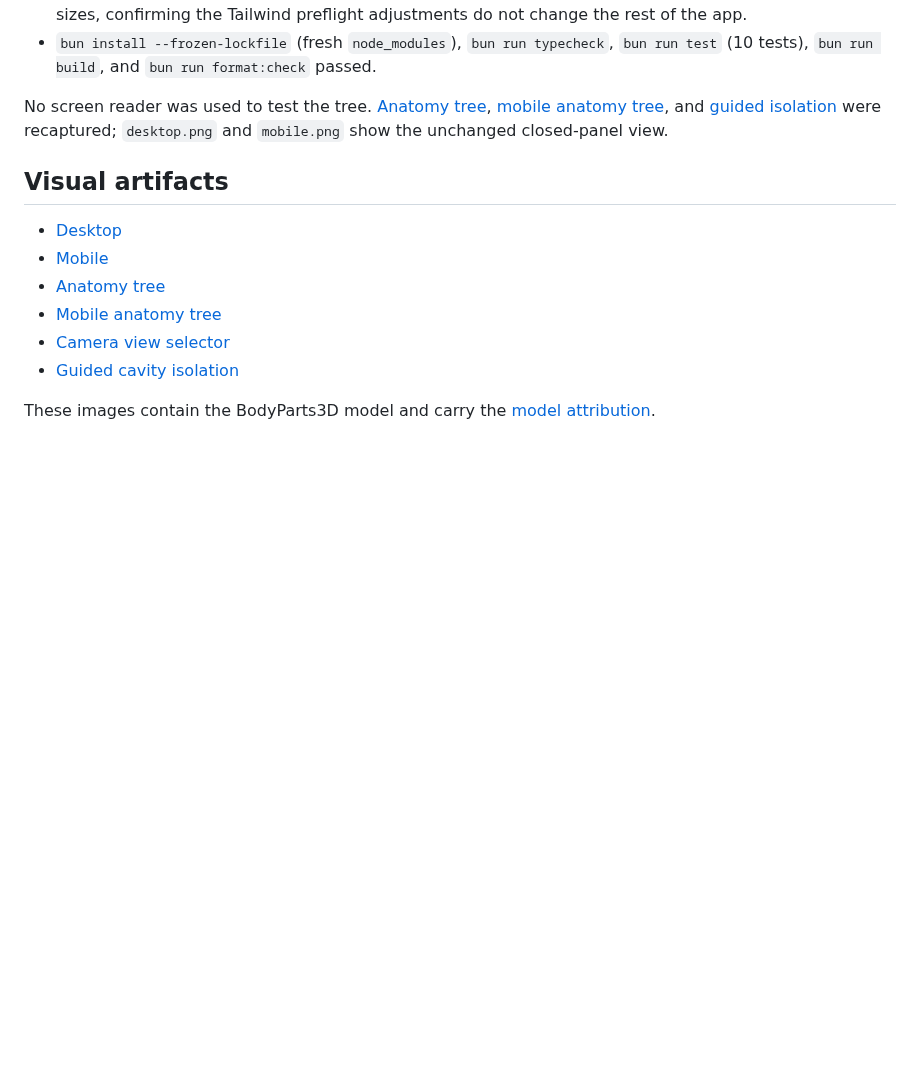
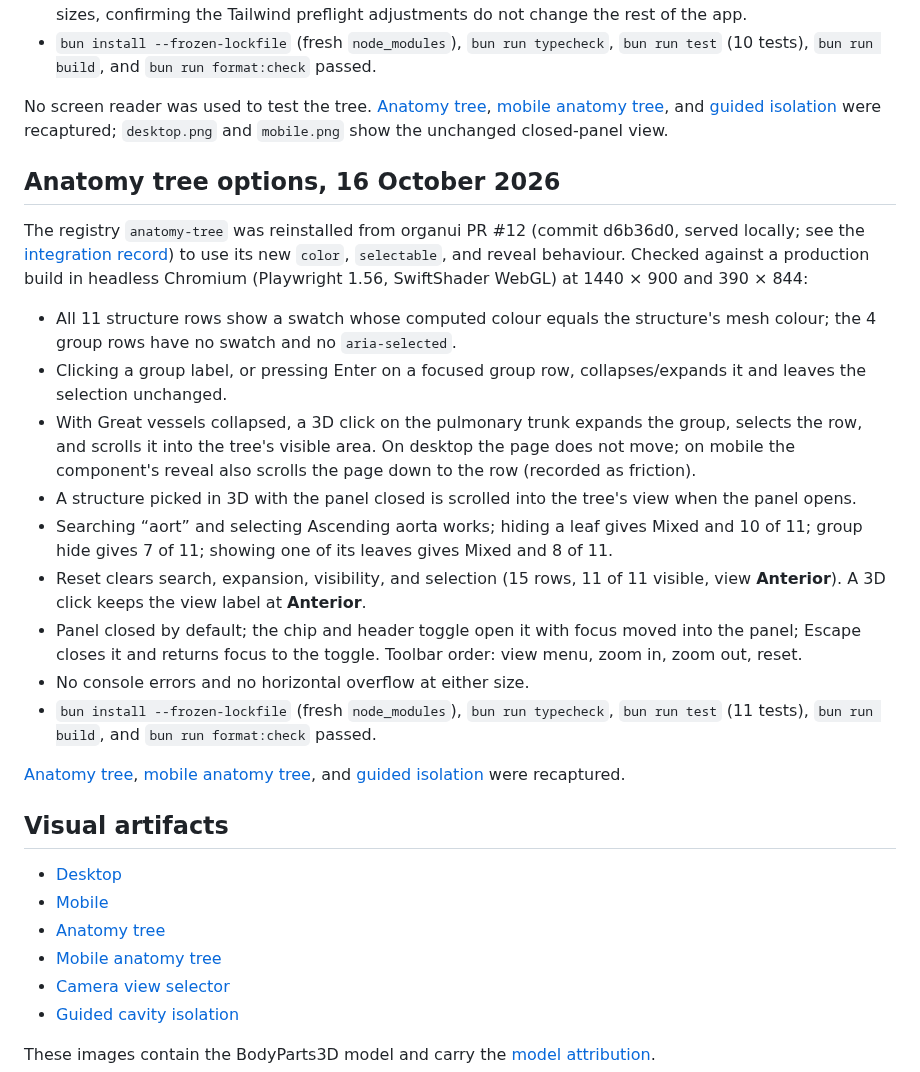
Before and after one commit to organui/heart-3d, a Markdown page: docs/VERIFICATION.md, the part around the change. GitHub-like rendering; blank space fills up the shorter version.

```diff
--- a/docs/VERIFICATION.md
+++ b/docs/VERIFICATION.md
@@ -73,6 +73,22 @@ The hand-built structure list and its search field were replaced by the OrganUI
 
 No screen reader was used to test the tree. [Anatomy tree](screenshots/anatomy.png), [mobile anatomy tree](screenshots/anatomy-mobile.png), and [guided isolation](screenshots/guided-isolation.png) were recaptured; `desktop.png` and `mobile.png` show the unchanged closed-panel view.
 
+## Anatomy tree options, 16 October 2026
+
+The registry `anatomy-tree` was reinstalled from organui PR #12 (commit d6b36d0, served locally; see the [integration record](REGISTRY_INTEGRATION.md)) to use its new `color`, `selectable`, and reveal behaviour. Checked against a production build in headless Chromium (Playwright 1.56, SwiftShader WebGL) at 1440 × 900 and 390 × 844:
+
+- All 11 structure rows show a swatch whose computed colour equals the structure's mesh colour; the 4 group rows have no swatch and no `aria-selected`.
+- Clicking a group label, or pressing Enter on a focused group row, collapses/expands it and leaves the selection unchanged.
+- With Great vessels collapsed, a 3D click on the pulmonary trunk expands the group, selects the row, and scrolls it into the tree's visible area. On desktop the page does not move; on mobile the component's reveal also scrolls the page down to the row (recorded as friction).
+- A structure picked in 3D with the panel closed is scrolled into the tree's view when the panel opens.
+- Searching “aort” and selecting Ascending aorta works; hiding a leaf gives Mixed and 10 of 11; group hide gives 7 of 11; showing one of its leaves gives Mixed and 8 of 11.
+- Reset clears search, expansion, visibility, and selection (15 rows, 11 of 11 visible, view **Anterior**). A 3D click keeps the view label at **Anterior**.
+- Panel closed by default; the chip and header toggle open it with focus moved into the panel; Escape closes it and returns focus to the toggle. Toolbar order: view menu, zoom in, zoom out, reset.
+- No console errors and no horizontal overflow at either size.
+- `bun install --frozen-lockfile` (fresh `node_modules`), `bun run typecheck`, `bun run test` (11 tests), `bun run build`, and `bun run format:check` passed.
+
+[Anatomy tree](screenshots/anatomy.png), [mobile anatomy tree](screenshots/anatomy-mobile.png), and [guided isolation](screenshots/guided-isolation.png) were recaptured.
+
 ## Visual artifacts
 
 - [Desktop](screenshots/desktop.png)
```
Also changed, not shown: README.md (+2 -2 lines), docs/REGISTRY_INTEGRATION.md (+19 -18 lines), docs/screenshots/anatomy-mobile.png, docs/screenshots/anatomy.png, docs/screenshots/guided-isolation.png, 4 other files.
